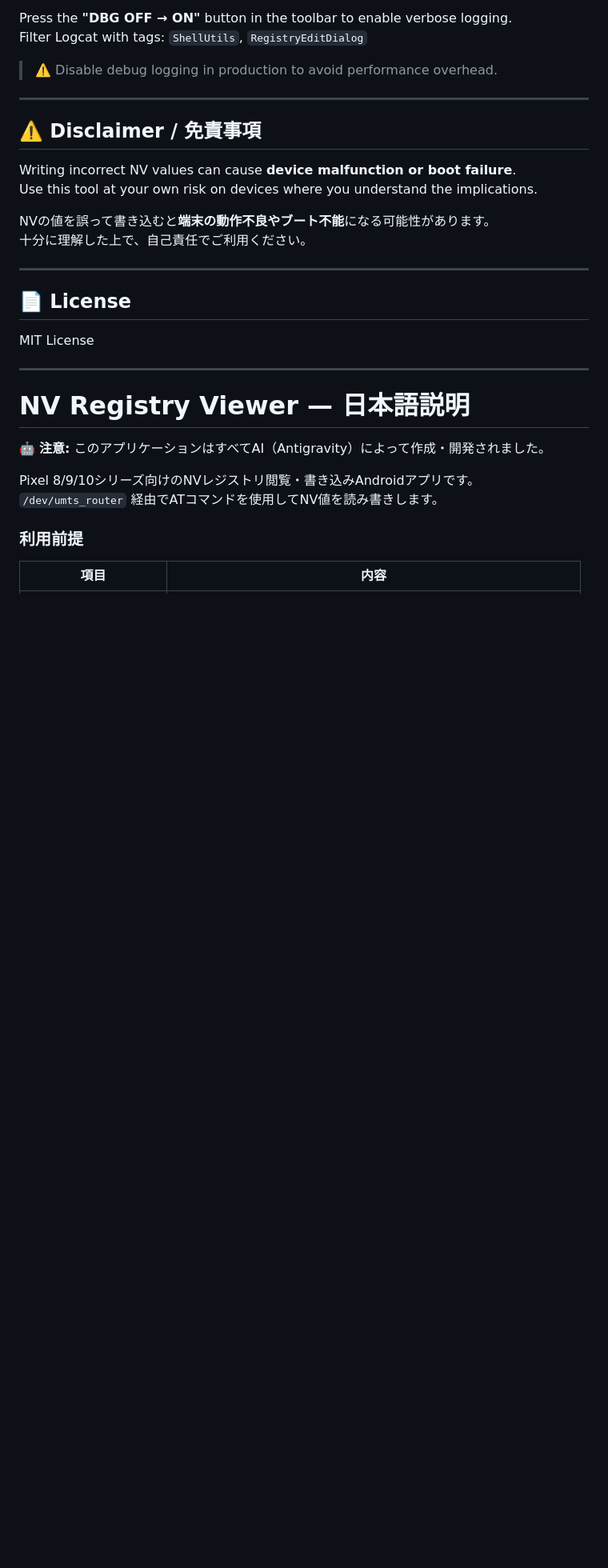
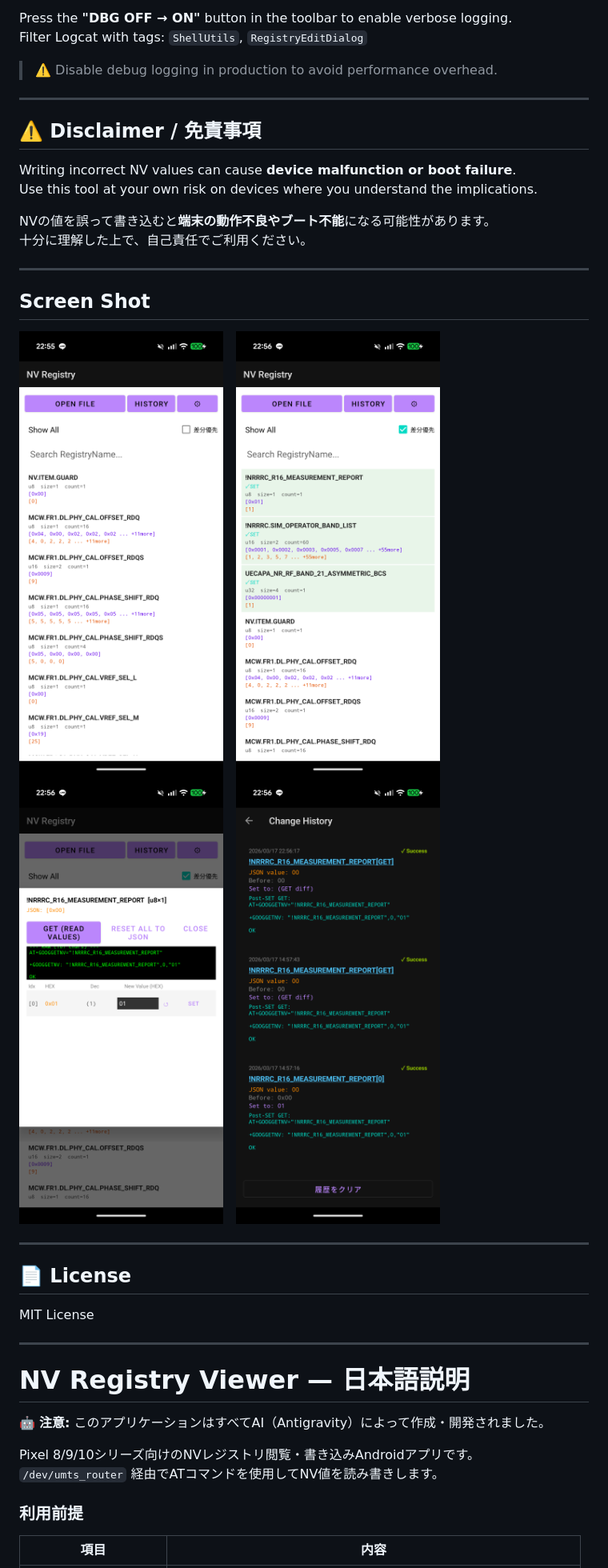
Before and after one commit to qpsk1234/nvregistry, a Markdown page: Readme.md, the part around the change. Shown at 80% size. GitHub-like rendering; blank space fills up the shorter version.

Commit message:
Add Screen Shot section to Readme
Added a section for screenshots in the Readme.

```diff
--- a/Readme.md
+++ b/Readme.md
@@ -85,7 +85,14 @@ NVの値を誤って書き込むと**端末の動作不良やブート不能**
 十分に理解した上で、自己責任でご利用ください。
 
 ---
+## Screen Shot
+<img alt="hogehoge" src="https://github.com/qpsk1234/nvregistry/blob/main/Screenshot_20260317-225552.png" width="300">　<img alt="hogehoge" src="https://github.com/qpsk1234/nvregistry/blob/main/Screenshot_20260317-225607.png" width="300"><BR>
+<img alt="hogehoge" src="https://github.com/qpsk1234/nvregistry/blob/main/Screenshot_20260317-225631.png" width="300">　<img alt="hogehoge" src="https://github.com/qpsk1234/nvregistry/blob/main/Screenshot_20260317-225651.png" width="300">
 
+
+
+
+---
 ## 📄 License
 
 MIT License
```
